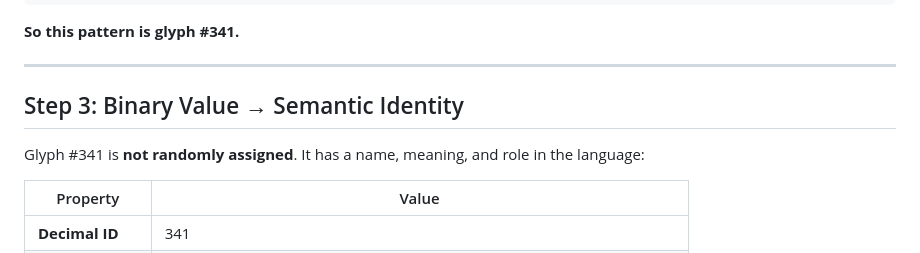
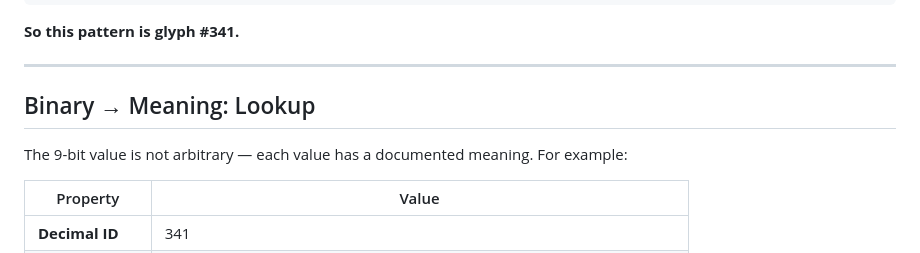
Before and after one commit to jdoerck/grey-area, a Markdown page: direction/from-pattern-to-packet.md, the part around one of its changes. Rendered like a GitHub page.

```diff
--- a/direction/from-pattern-to-packet.md
+++ b/direction/from-pattern-to-packet.md
@@ -54,9 +52,9 @@ As a decimal integer:
 
 ---
 
-## Step 3: Binary Value → Semantic Identity
+## Binary → Meaning: Lookup
 
-Glyph #341 is **not randomly assigned**. It has a name, meaning, and role in the language:
+The 9-bit value is not arbitrary — each value has a documented meaning. For example:
 
 | Property | Value |
 |----------|-------|
```
Also changed, not shown: other parts of direction/from-pattern-to-packet.md (+39 -67 lines), direction/klingon-comparative-study.md (added, +229 -0 lines).
